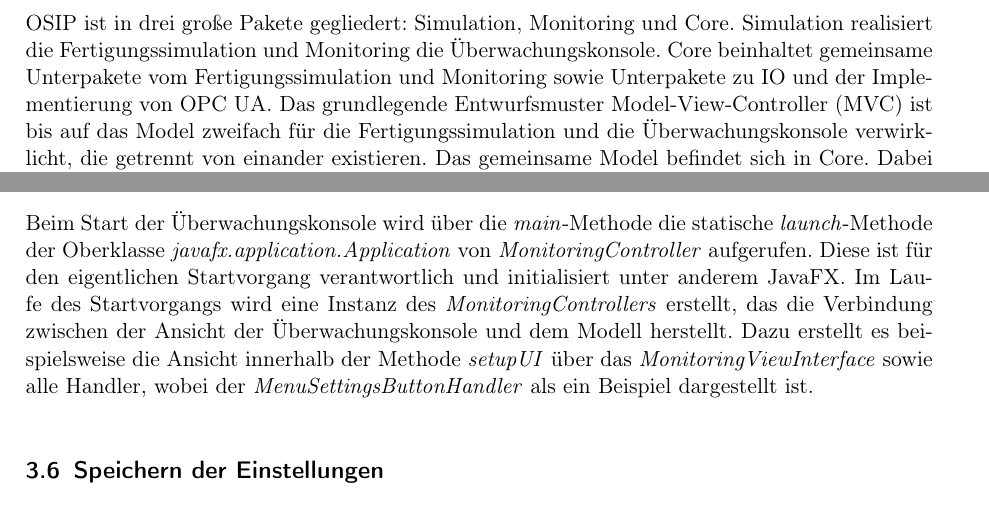
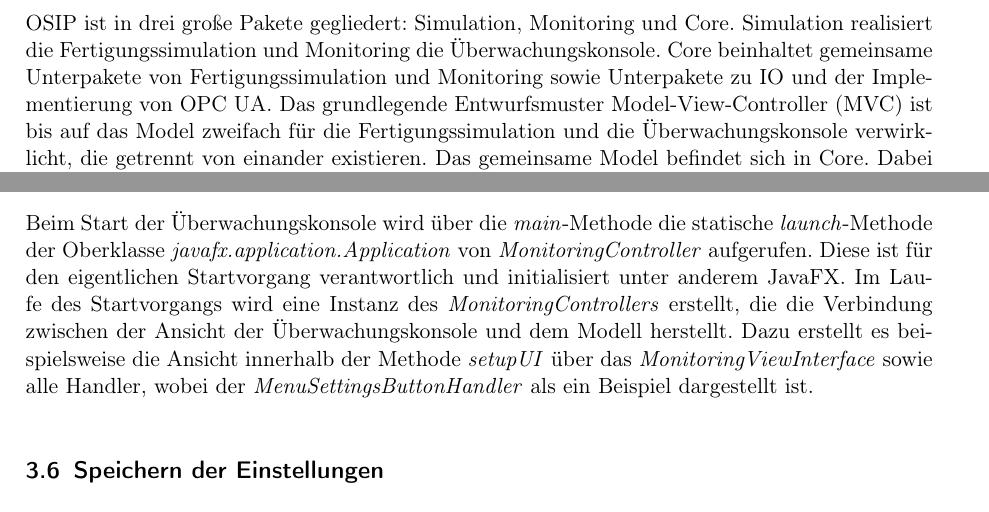
Before and after one commit to ByteHamster/PSE, a LaTeX document (docs/Design.tex): two parts of pages 3 and 9 of 15, joined at a grey line, cut so that both start at the same text. Compiled offline with pdfLaTeX.

Commit message:
[design] Fix Latex error.

```diff
--- a/docs/Design.tex
+++ b/docs/Design.tex
@@ -34,7 +34,7 @@
 \section{Einleitung}
 OSIP ist in drei große Pakete gegliedert: Simulation, Monitoring und Core.
 Simulation realisiert die Fertigungssimulation und Monitoring die Überwachungskonsole.
-Core beinhaltet gemeinsame Unterpakete vom Fertigungssimulation und Monitoring sowie Unterpakete zu IO und der Implementierung
+Core beinhaltet gemeinsame Unterpakete von Fertigungssimulation und Monitoring sowie Unterpakete zu IO und der Implementierung
 von OPC UA.
 Das grundlegende Entwurfsmuster Model-View-Controller (MVC) ist bis auf das Model zweifach für die Fertigungssimulation und die Überwachungskonsole verwirklicht, die getrennt von einander existieren.
 Das gemeinsame Model befindet sich in Core. Dabei benutzt die Überwachungskonsole nur core.base und core.behavior.
@@ -131,7 +131,7 @@ Danach erstellt man einen \emph{TankClient}, der die \emph{RemoteMachine} überg
 	\caption{Start der Überwachungskonsole}
 \end{figure}
 Beim Start der Überwachungskonsole wird über die \emph{main}-Methode die statische \emph{launch}-Methode der Oberklasse \emph{javafx.application.Application} von \emph{MonitoringController} aufgerufen. Diese ist für den eigentlichen Startvorgang verantwortlich und initialisiert unter anderem JavaFX.
-Im Laufe des Startvorgangs wird eine Instanz des \emph{MonitoringControllers} erstellt, das die Verbindung zwischen der Ansicht der Überwachungskonsole und dem Modell herstellt. Dazu erstellt es beispielsweise die Ansicht innerhalb der Methode \emph{setupUI} über das \emph{MonitoringViewInterface} sowie alle Handler, wobei der \emph{MenuSettingsButtonHandler} als ein Beispiel dargestellt ist.
+Im Laufe des Startvorgangs wird eine Instanz des \emph{MonitoringControllers} erstellt, die die Verbindung zwischen der Ansicht der Überwachungskonsole und dem Modell herstellt. Dazu erstellt es beispielsweise die Ansicht innerhalb der Methode \emph{setupUI} über das \emph{MonitoringViewInterface} sowie alle Handler, wobei der \emph{MenuSettingsButtonHandler} als ein Beispiel dargestellt ist.
 
 \subsection{Speichern der Einstellungen}
 \begin{figure}[H]
```
Also changed, not shown: docs/Design.tex (7 more changed lines).
